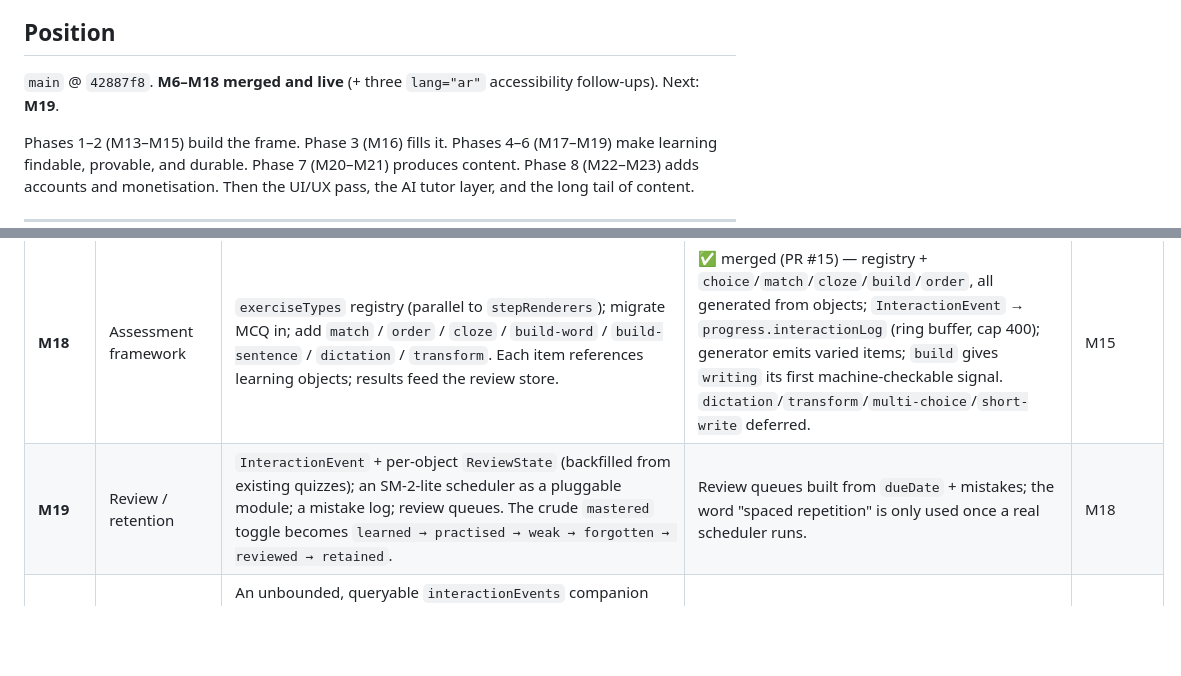
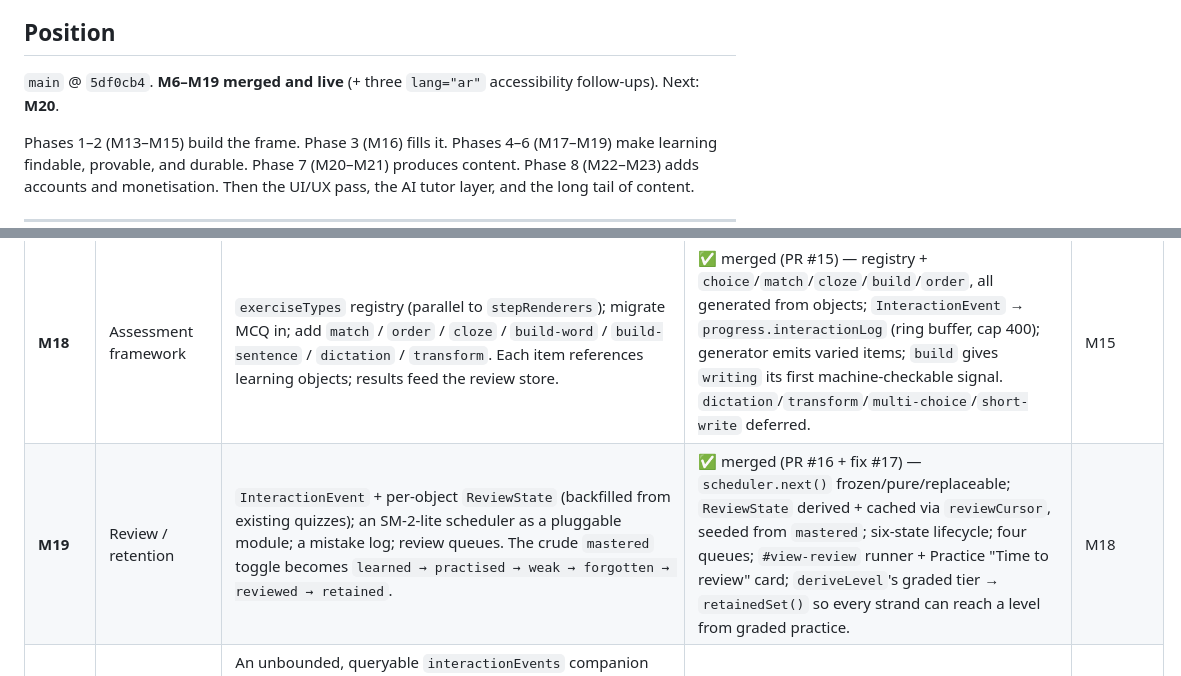
Before and after one commit to djkm1208alt/arabic, a Markdown page: ROADMAP.md, 2 parts joined by grey strips. GitHub-like rendering; blank space fills up the shorter version.

```diff
--- a/ROADMAP.md
+++ b/ROADMAP.md
@@ -12,7 +12,7 @@ The standing plan for the Arabic-learning platform. Every milestone scope doc ci
 
 ## Position
 
-`main` @ `42887f8`. **M6–M18 merged and live** (+ three `lang="ar"` accessibility follow-ups). Next: **M19**.
+`main` @ `5df0cb4`. **M6–M19 merged and live** (+ three `lang="ar"` accessibility follow-ups). Next: **M20**.
 
 Phases 1–2 (M13–M15) build the frame. Phase 3 (M16) fills it. Phases 4–6 (M17–M19) make learning findable, provable, and durable. Phase 7 (M20–M21) produces content. Phase 8 (M22–M23) adds accounts and monetisation. Then the UI/UX pass, the AI tutor layer, and the long tail of content.
 
@@ -31,7 +31,7 @@ Phases 1–2 (M13–M15) build the frame. Phase 3 (M16) fills it. Phases 4–6 (
 | **M16** | Curriculum spine | The real `curriculum` tree (levels → units → lessons) wired to objects and levels; Learn view "start where you fit"; lessons declare `objectives`; the 7-stage lesson generator. The full A2–C2 content *map* placed by level. | ✅ merged (PR #12) — `content/curriculum.json` (37 units / 18 lesson nodes), `generateLessonSteps` v1 + 2 generated A1 lessons, `deriveLevel` introduced-coverage bridge (capped A1), Learn view rebuilt. | M15 |
 | **M17** | Placement / diagnostic | Per-strand adaptive-lite diagnostics for the reliably-measurable strands, self-report for speaking/writing, honest confidence, learner override. **Rides on the existing MCQ / listen-identify primitives** — does not build a new item engine. | ✅ merged (PR #13) — `buildPlacementItems` generates items from objects, adaptive walk with per-strand ceiling ("A2 or above"), `#view-placement`, `deriveLevel` placement tier, 3 entry points. | M15, M16 |
 | **M18** | Assessment framework | `exerciseTypes` registry (parallel to `stepRenderers`); migrate MCQ in; add `match` / `order` / `cloze` / `build-word` / `build-sentence` / `dictation` / `transform`. Each item references learning objects; results feed the review store. | ✅ merged (PR #15) — registry + `choice`/`match`/`cloze`/`build`/`order`, all generated from objects; `InteractionEvent` → `progress.interactionLog` (ring buffer, cap 400); generator emits varied items; `build` gives `writing` its first machine-checkable signal. `dictation`/`transform`/`multi-choice`/`short-write` deferred. | M15 |
-| **M19** | Review / retention | `InteractionEvent` + per-object `ReviewState` (backfilled from existing quizzes); an SM-2-lite scheduler as a pluggable module; a mistake log; review queues. The crude `mastered` toggle becomes `learned → practised → weak → forgotten → reviewed → retained`. | Review queues built from `dueDate` + mistakes; the word "spaced repetition" is only used once a real scheduler runs. | M18 |
+| **M19** | Review / retention | `InteractionEvent` + per-object `ReviewState` (backfilled from existing quizzes); an SM-2-lite scheduler as a pluggable module; a mistake log; review queues. The crude `mastered` toggle becomes `learned → practised → weak → forgotten → reviewed → retained`. | ✅ merged (PR #16 + fix #17) — `scheduler.next()` frozen/pure/replaceable; `ReviewState` derived + cached via `reviewCursor`, seeded from `mastered`; six-state lifecycle; four queues; `#view-review` runner + Practice "Time to review" card; `deriveLevel`'s graded tier → `retainedSet()` so every strand can reach a level from graded practice. | M18 |
 | **M19.5** | Local learner state (IndexedDB) | An unbounded, queryable `interactionEvents` companion store in IndexedDB alongside (not replacing) M19's capped 400-event `interactionLog` — `progress` stays synchronous/localStorage-backed. Scope narrowed once grounded in the real merged M19, which already solved the unbounded-blob problem pragmatically; see the scope doc §1. `safeIdb*` wrappers, versioned backfill, `getFullInteractionHistory()` for M21.5. | 🧪 implemented, pending review — see [m19.5_local_learner_state_scope.md](m19.5_local_learner_state_scope.md), [content/m19.5-local-learner-state-review.md](content/m19.5-local-learner-state-review.md) — `tools/qa-harness.js` 31/31, `tools/a11y-audit.js` clean | M19 |
 | **M20** | Content pipeline + complete A1 | `tools/build-content.js` grows a schema + **linguistic linter** (ḥarakāt coverage, transliteration↔Arabic consistency, register, level fit); migrate all existing content into it; then author a **complete, heavily-QA'd A1 across all 8 strands** as the reference level. Internal gate: pipeline proven → then author A1. | The linter catches a deliberately-broken example; A1 is coherent end-to-end across every strand. | M15–M19 |
 | **M20.5** | Arabic language tools | `normalizeArabicInput()` (alef/tāʾ marbūṭa normalization, for M18's future free-text grading); curated `content/roots.json` for confusable-root distractors; `deriveReducedForm`/`deriveUnvowelledForm` wired into M14.5's linter as a drift check on `texts.json`. Explicitly not a general morphological analyzer or dictionary spellchecker. | 🧪 implemented, pending review — see [m20.5_arabic_language_tools_scope.md](m20.5_arabic_language_tools_scope.md), [content/m20.5-language-tools-review.md](content/m20.5-language-tools-review.md) — 11 verified root clusters (24 lexemes); `build-content.js --lint`'s texts.json drift check is clean; `tools/qa-harness.js` 31/31, `tools/a11y-audit.js` clean. Built against the current lexeme set directly rather than waiting on M20's "complete A1" — its real code dependencies (`content/lexemes.json`, `content/texts.json`, M14.5's `--lint`) already existed | M20 |
```
Also changed, not shown: m20_content_pipeline_scope.md (added, +173 -0 lines).
